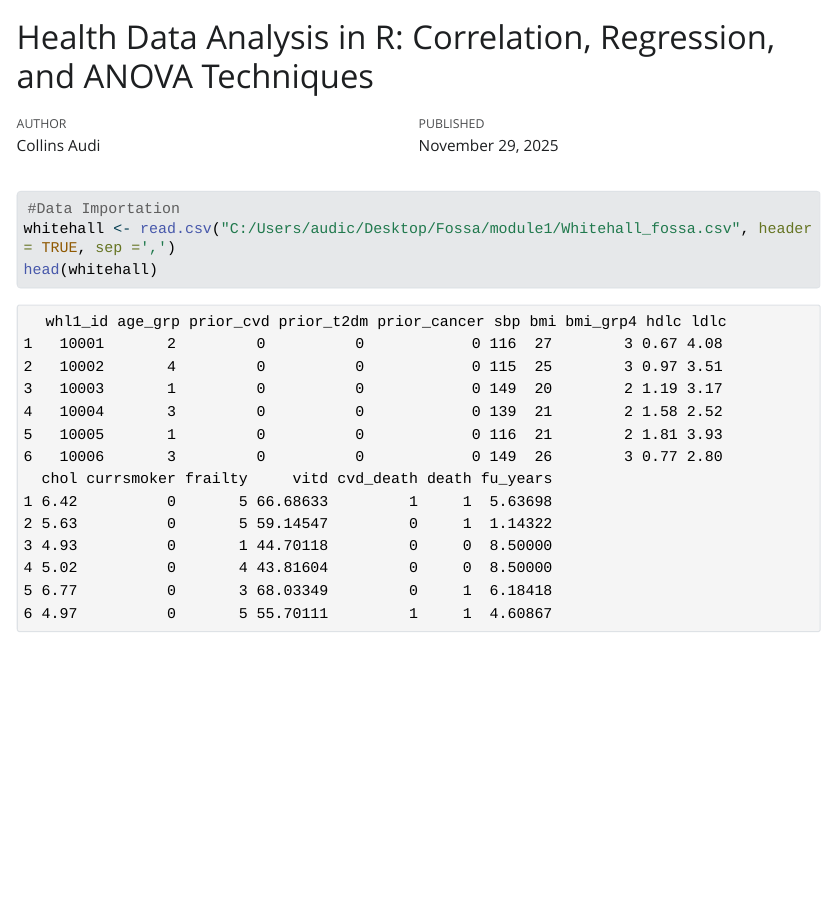
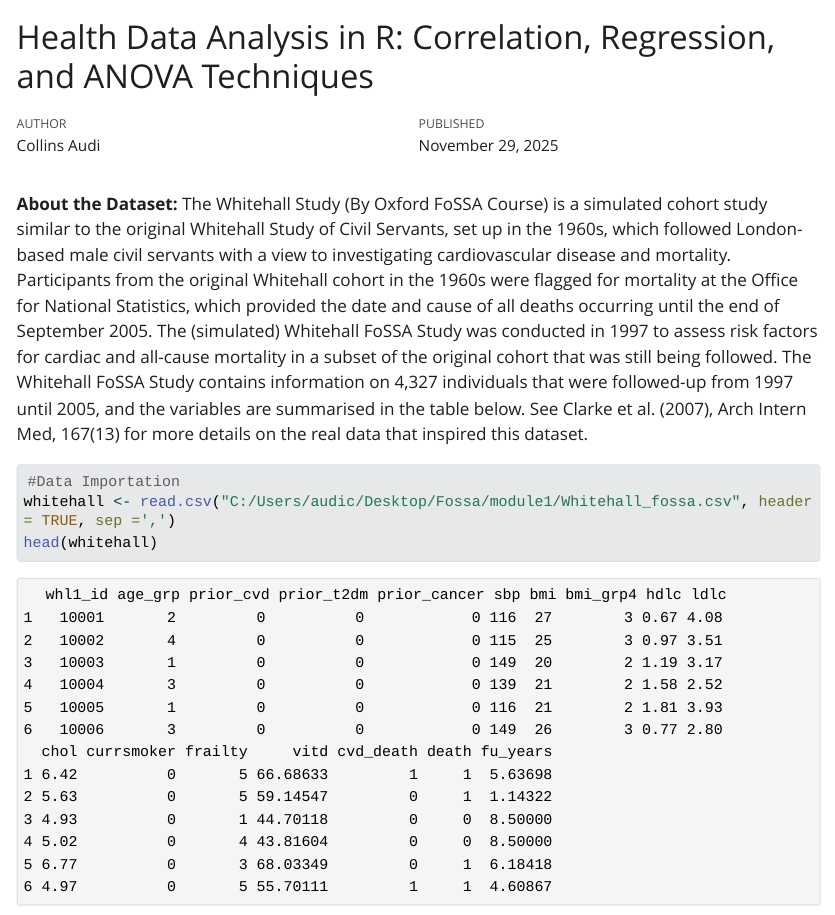
Before and after one commit to audicollins-96/Correlation-Regression-and-ANOVA-with-R-in-Public-Health, a Quarto document (index.qmd): the page in a window 1100 px wide, from its top. The pictures show the output file index.html that the author committed with the source, opened offline; Quarto's library style sheets are replaced by a plain one without menus; long lines of code are wrapped.

Commit message:
new commits

````diff
--- a/index.qmd
+++ b/index.qmd
@@ -7,7 +7,7 @@ output:
   word_document: default
   pdf_document: default
 ---
-
+**About the Dataset:** The Whitehall Study (By Oxford FoSSA Course) is a simulated cohort study similar to the original Whitehall Study of Civil Servants, set up in the 1960s, which followed London-based male civil servants with a view to investigating cardiovascular disease and mortality. Participants from the original Whitehall cohort in the 1960s were flagged for mortality at the Office for National Statistics, which provided the date and cause of all deaths occurring until the end of September 2005. The (simulated) Whitehall FoSSA Study was conducted in 1997 to assess risk factors for cardiac and all-cause mortality in a subset of the original cohort that was still being followed. The Whitehall FoSSA Study contains information on 4,327 individuals that were followed-up from 1997 until 2005, and the variables are summarised in the table below. See Clarke et al. (2007), Arch Intern Med, 167(13) for more details on the real data that inspired this dataset.
 ```{r setup, include=FALSE}
 knitr::opts_chunk$set(echo = TRUE)
 ```
````
Also changed, not shown: index.html.
